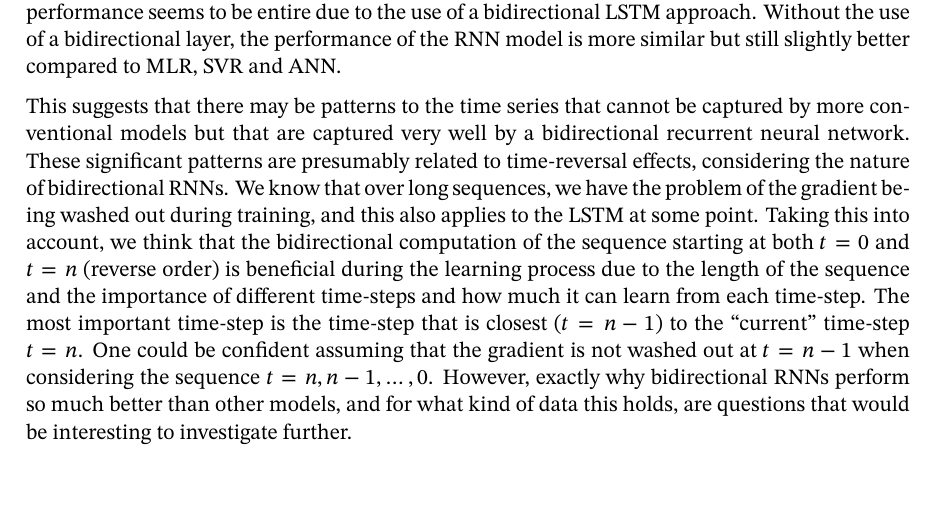
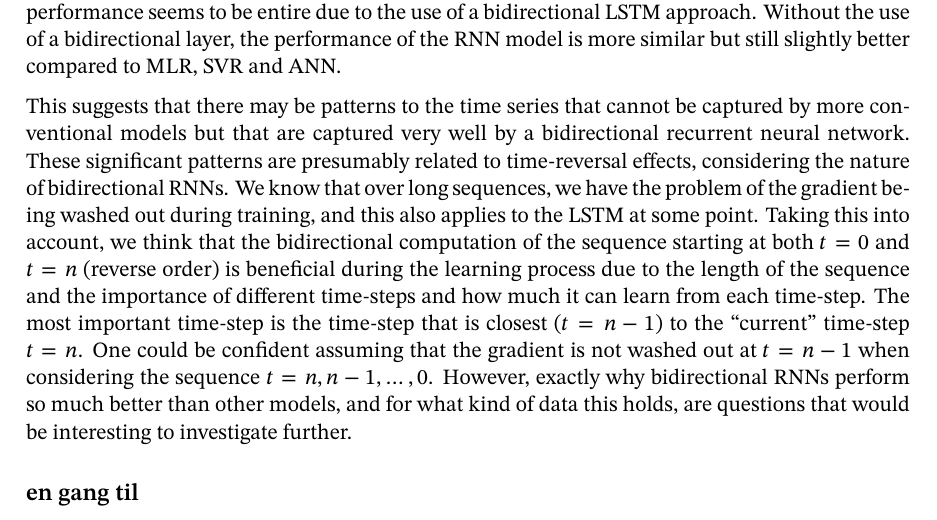
Before and after one commit to AndreasBordvik/FYS-STK4155-Prj1_report, a LaTeX document (main.tex): part of page 9 of 9, cut so that both start at the same text. Compiled offline with XeLaTeX.

Commit message:
en test til

```diff
--- a/main.tex
+++ b/main.tex
@@ -287,7 +287,7 @@ Without the use of a bidirectional layer, the performance of the RNN model is mo
 This suggests that there may be patterns to the time series that cannot be captured by more conventional models but that are captured very well by a bidirectional recurrent neural network.
 These significant patterns are presumably related to time-reversal effects, considering the nature of bidirectional RNNs. We know that over long sequences, we have the problem of the gradient being washed out during training, and this also applies to the LSTM at some point. Taking this into account, we think that the bidirectional computation of the sequence starting at both $t = 0$ and $t = n$ (reverse order) is beneficial during the learning process due to the length of the sequence and the importance of different time-steps and how much it can learn from each time-step. The most important time-step is the time-step that is closest ($t = n-1$) to the ``current'' time-step $t = n$. One could be confident assuming that the gradient is not washed out at $t = n-1$ when considering the sequence $t = n, n-1, \dots, 0$. However, exactly why bidirectional RNNs perform so much better than other models, and for what kind of data this holds, are questions that would be interesting to investigate further.
 
-
+\subsection*{en gang til}
 
 
 \printbibliography
```
